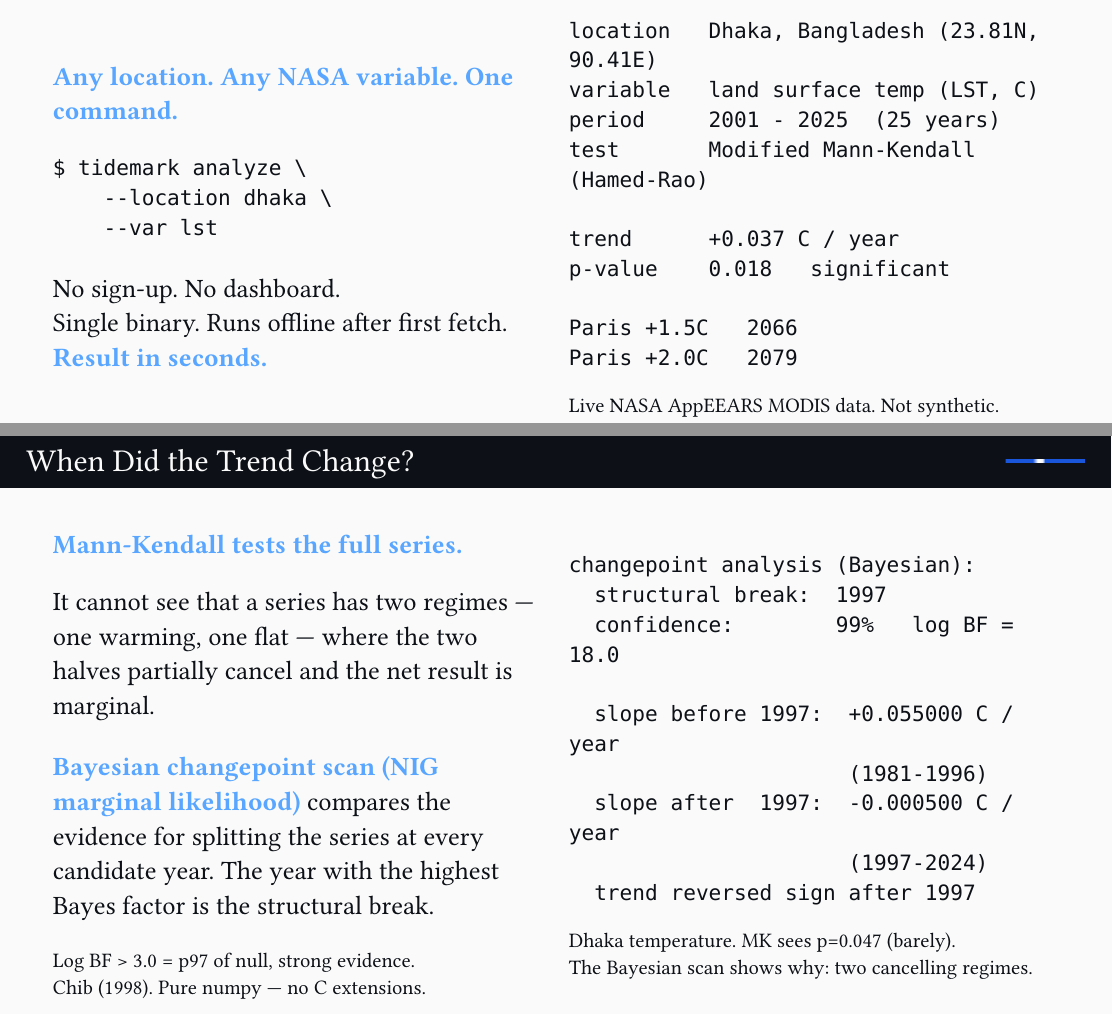
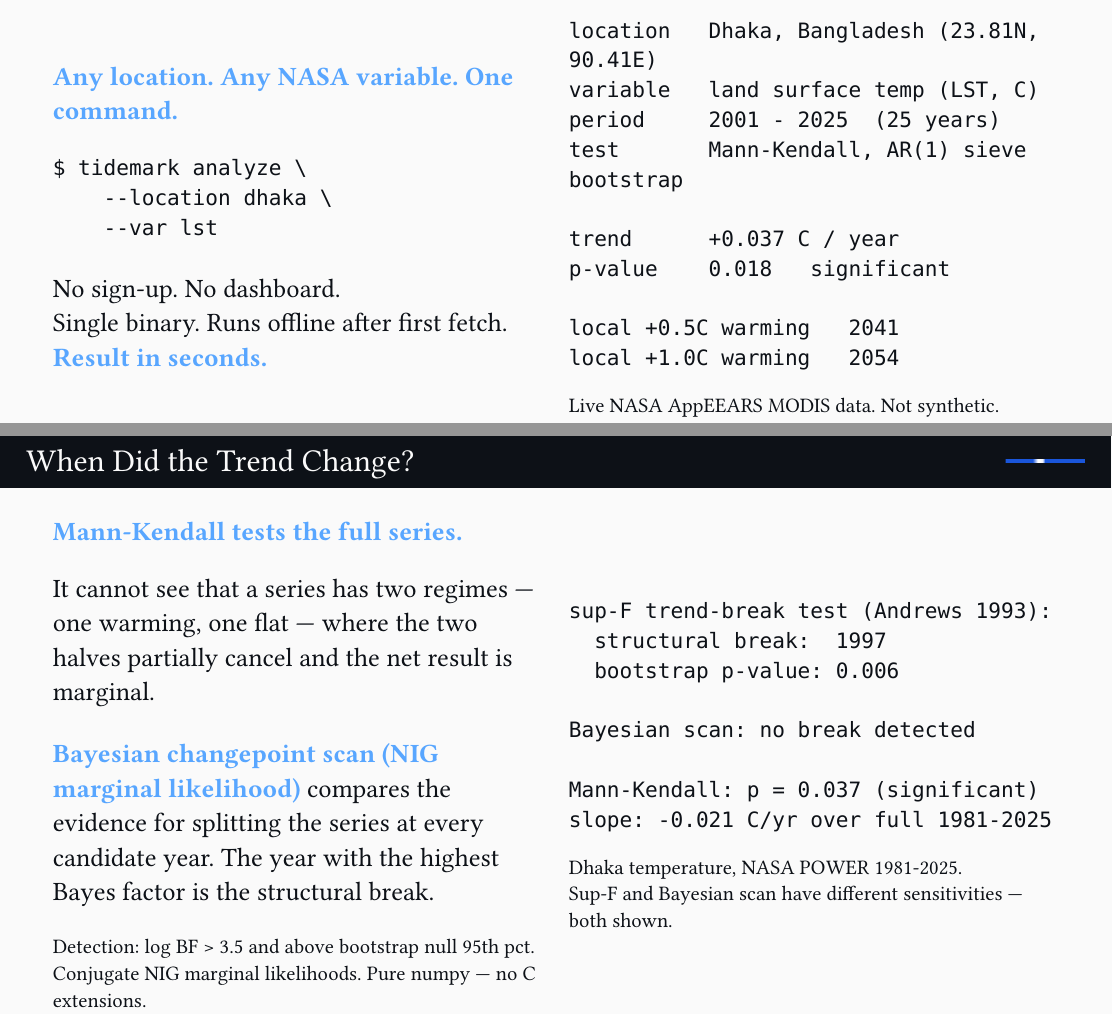
Before and after one commit to raiyanruhan/tidemark, a Typst document (research/slides/slides.typ): two parts of pages 3 and 9 of 11 before the commit and two parts of pages 3 and 10 of 12 after it, joined at a grey line, cut so that both start at the same text. The pictures show the PDF file research/slides/slides.pdf that the author committed with the source.

Commit message:
fix(slides): remove Paris thresholds, update Dhaka numbers, AR(1) sim label, BF threshold 3.5, drop Pettitt/Chib

````diff
--- a/research/slides/slides.typ
+++ b/research/slides/slides.typ
@@ -64,8 +64,8 @@
     85% PI        2028 to 2053
 
   milestones (once significant):
-    Paris +1.5C   2066
-    Paris +2.0C   2079
+    local +0.5C warming  2048
+    local +1.0C warming  2061
   ```
 ]
 
@@ -93,13 +93,13 @@
   location   Dhaka, Bangladesh (23.81N, 90.41E)
   variable   land surface temp (LST, C)
   period     2001 - 2025  (25 years)
-  test       Modified Mann-Kendall (Hamed-Rao)
+  test       Mann-Kendall, AR(1) sieve bootstrap
 
   trend      +0.037 C / year
   p-value    0.018   significant
 
-  Paris +1.5C   2066
-  Paris +2.0C   2079
+  local +0.5C warming   2041
+  local +1.0C warming   2054
   ```
 
   #v(0.3em)
@@ -133,8 +133,9 @@
 
   + Rust CLI resolves location → lat/lon
   + Python fetches from correct NASA API
-  + *Auto-select MK test:* block bootstrap (|φ|>0.3) · MKC3 (skewed) · Hamed-Rao
-  + Sen's slope · Pettitt changepoint
+  + *Mann-Kendall, AR(1) sieve-bootstrap null* (verdict)
+  + Block bootstrap · MKC3 · Hamed-Rao shown for comparison
+  + Sen's slope · sup-F trend-break test (Andrews 1993)
   + ENSO separation (partial MK, rank-based)
   + ITA: sub-population slopes (extremes divergence)
   + *Bayesian changepoint scan (NIG marginal likelihood)*
@@ -203,8 +204,8 @@
   trend  +0.037 C/yr
   p      0.018  ✓
 
-  +1.5C  2066
-  +2.0C  2079
+  +0.5C local  2041
+  +1.0C local  2054
   ```
 ][
   *Annual Rainfall* \
@@ -226,6 +227,6 @@
   #v(0.3em)
 
   ```
-  p      0.047  ✓
+  p      0.037  ✓
   slope  -0.021 C/yr
   tau    -0.361
@@ -292,24 +293,23 @@
   Bayes factor is the structural break.
 
   #v(0.3em)
-  #text(size: 0.78em)[Log BF > 3.0 = p97 of null, strong evidence. \
-  Chib (1998). Pure numpy — no C extensions.]
+  #text(size: 0.78em)[Detection: log BF > 3.5 and above bootstrap null 95th pct. \
+  Conjugate NIG marginal likelihoods. Pure numpy — no C extensions.]
 ][
   ```
-  changepoint analysis (Bayesian):
+  sup-F trend-break test (Andrews 1993):
     structural break:  1997
-    confidence:        99%   log BF = 18.0
+    bootstrap p-value: 0.006
 
-    slope before 1997:  +0.055000 C / year
-                        (1981-1996)
-    slope after  1997:  -0.000500 C / year
-                        (1997-2024)
-    trend reversed sign after 1997
+  Bayesian scan: no break detected
+
+  Mann-Kendall: p = 0.037 (significant)
+  slope: -0.021 C/yr over full 1981-2025
   ```
 
   #v(0.3em)
-  #text(size: 0.78em)[Dhaka temperature. MK sees p=0.047 (barely). \
-  The Bayesian scan shows why: two cancelling regimes.]
+  #text(size: 0.78em)[Dhaka temperature, NASA POWER 1981-2025. \
+  Sup-F and Bayesian scan have different sensitivities — both shown.]
 ]
 
 // Slide 9: AOD — Dr. Aker callback
@@ -368,7 +368,7 @@
   ```
   $ tidemark analyze --location dhaka --var lst
 
-  Paris +1.5C   2066
+  local +1.0C warming   2054
   ```
 
   #v(0.8em)
````
Also changed, not shown: research/slides/slides.pdf, research/slides/slides.typ (20 more changed lines), 1 other file.
